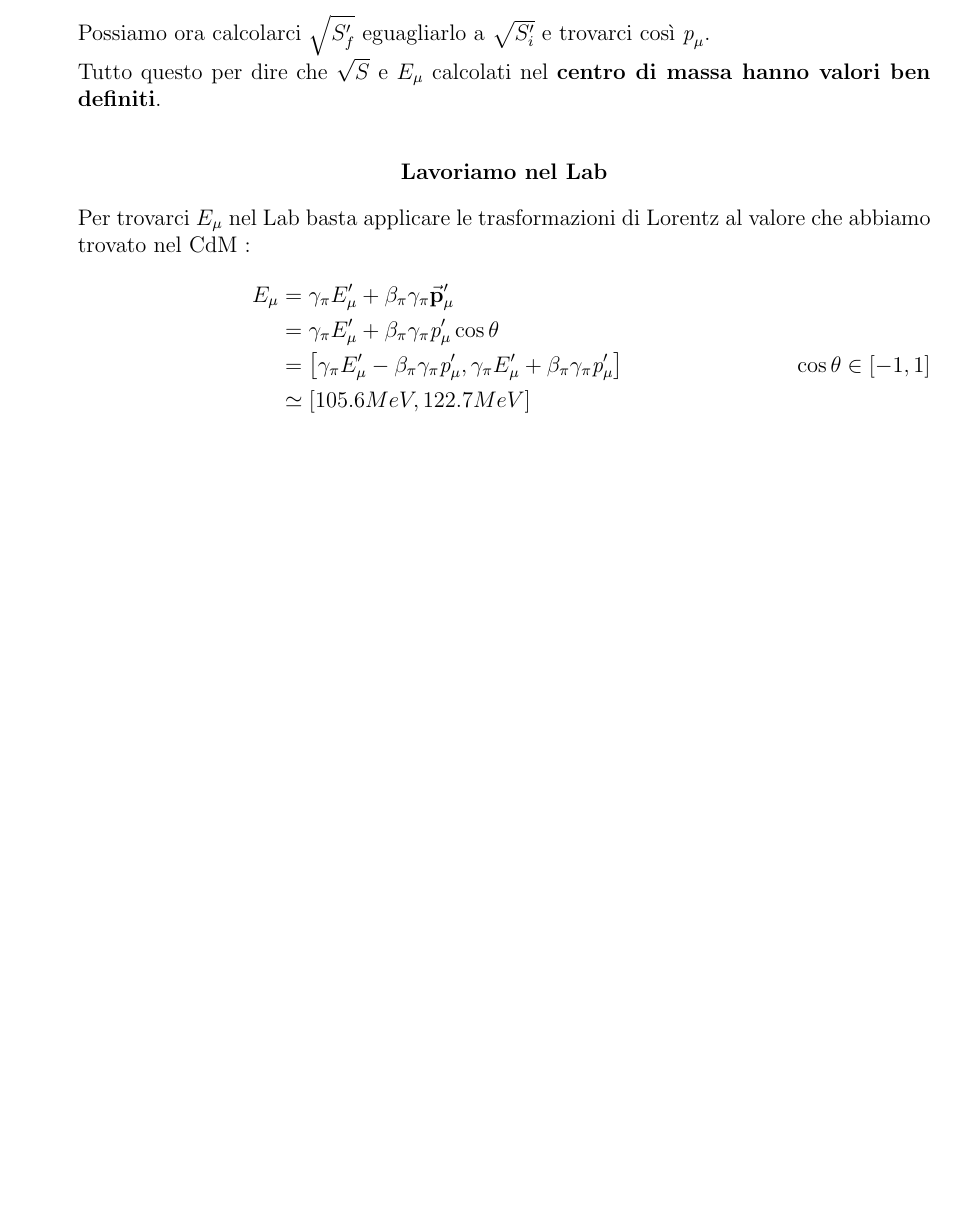
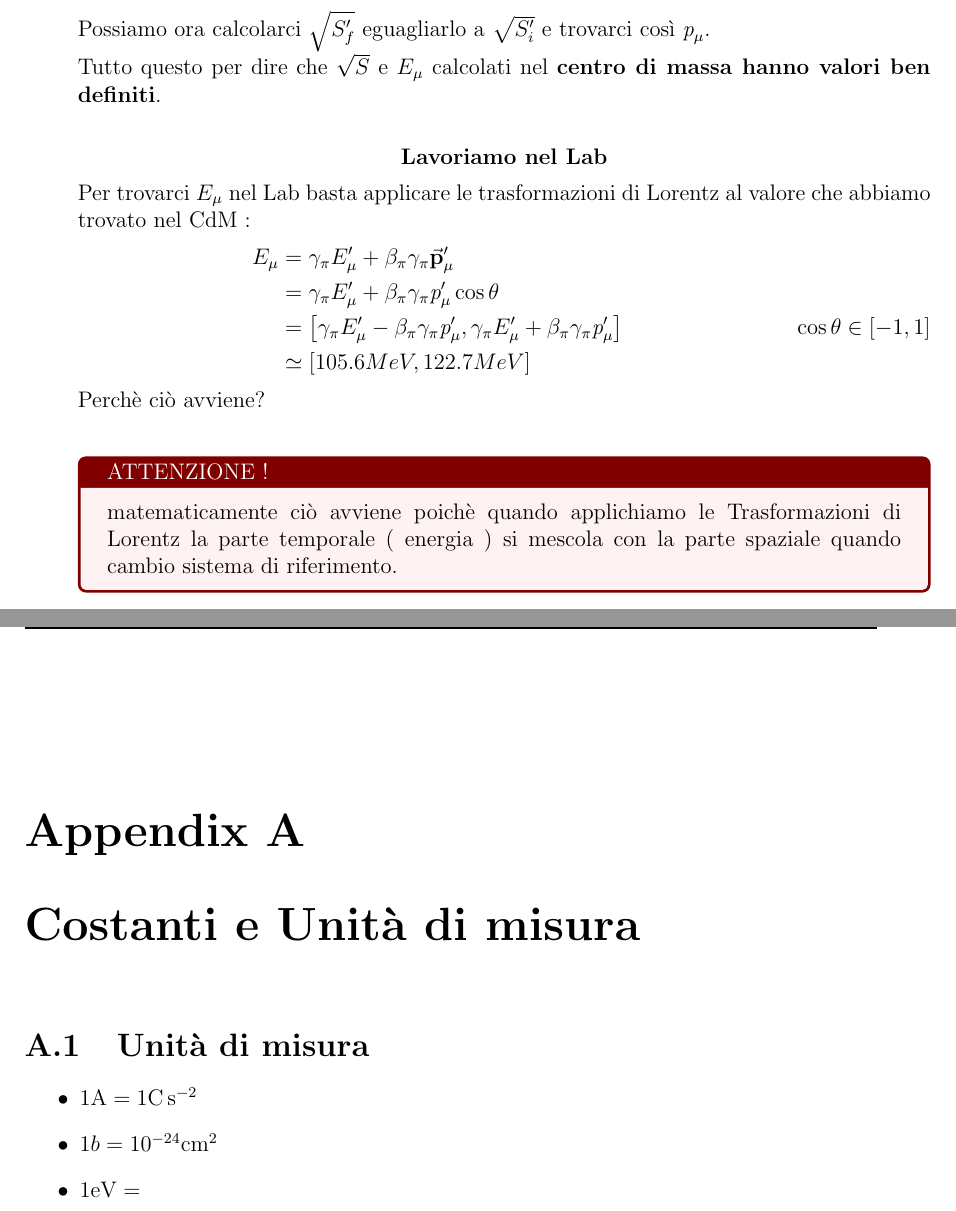
Before and after one commit to Rekesse/StudyWithMe, a LaTeX document (Fisica_Nucleare_Subnucleare/RelativitàRistretta.tex, which reads Fisica_Nucleare_Subnucleare/appendice/costanti.tex, Fisica_Nucleare_Subnucleare/ch3/ch3.tex): part of page 14 of 14 before the commit and two parts of pages 14 and 15 of 15 after it, the two joined at a grey line, cut so that both start at the same text, the shorter picture padded with empty space. Compiled offline with pdfLaTeX.

Commit message:
Inizio Appendice

```diff
--- a/Fisica_Nucleare_Subnucleare/RelativitàRistretta.tex
+++ b/Fisica_Nucleare_Subnucleare/RelativitàRistretta.tex
@@ -1,6 +1,6 @@
 \documentclass[a4paper, 12pt, twoside]{report}
 
-\usepackage{physics, amsmath, amsfonts, systeme}
+\usepackage{physics, amsmath, amsfonts, siunitx}
 \usepackage{tcolorbox}
 \usepackage{enumitem}
 \usepackage{hyperref}
--- /dev/null
+++ b/Fisica_Nucleare_Subnucleare/appendice/costanti.tex
@@ -0,0 +1,7 @@
+\chapter{Costanti e Unità di misura}
+\section{Unità di misura}
+\begin{itemize}
+        \item $1 \unit{\ampere} = 1 \unit{\coulomb\per\second\squared}$
+        \item $1 b = 10^{-24} \unit{\centi\metre\squared}$
+        \item $1 \unit{\electronvolt} = $
+\end{itemize}
--- a/Fisica_Nucleare_Subnucleare/ch3/ch3.tex
+++ b/Fisica_Nucleare_Subnucleare/ch3/ch3.tex
@@ -70,3 +70,8 @@ Per trovarci $E_{\mu}$ nel Lab basta applicare le trasformazioni di Lorentz al v
                 &= \qty[\gamma_{\pi}E^{\prime}_{\mu} - \beta_{\pi}\gamma_{\pi}\textit{p}^{\prime}_{\mu} , \gamma_{\pi}E^{\prime}_{\mu} + \beta_{\pi}\gamma_{\pi}\textit{p}^{\prime}_{\mu}]  \tag*{$\cos{\theta} \in [-1,1]$} \\
                 &\simeq \qty[105.6 MeV , 122.7 MeV]
 \end{align*}
+Perchè ciò avviene? \\
+\begin{tcolorbox}[colback=red!5!white,colframe=red!50!black,title=ATTENZIONE !]
+matematicamente ciò avviene poichè quando applichiamo le Trasformazioni di Lorentz la parte temporale ( energia ) si mescola con la parte spaziale
+quando cambio sistema di riferimento.
+\end{tcolorbox}
```
Also changed, not shown: Fisica_Nucleare_Subnucleare/RelativitàRistretta.pdf, Fisica_Nucleare_Subnucleare/RelativitàRistretta.tex (2 more changed lines), 6 other files.
